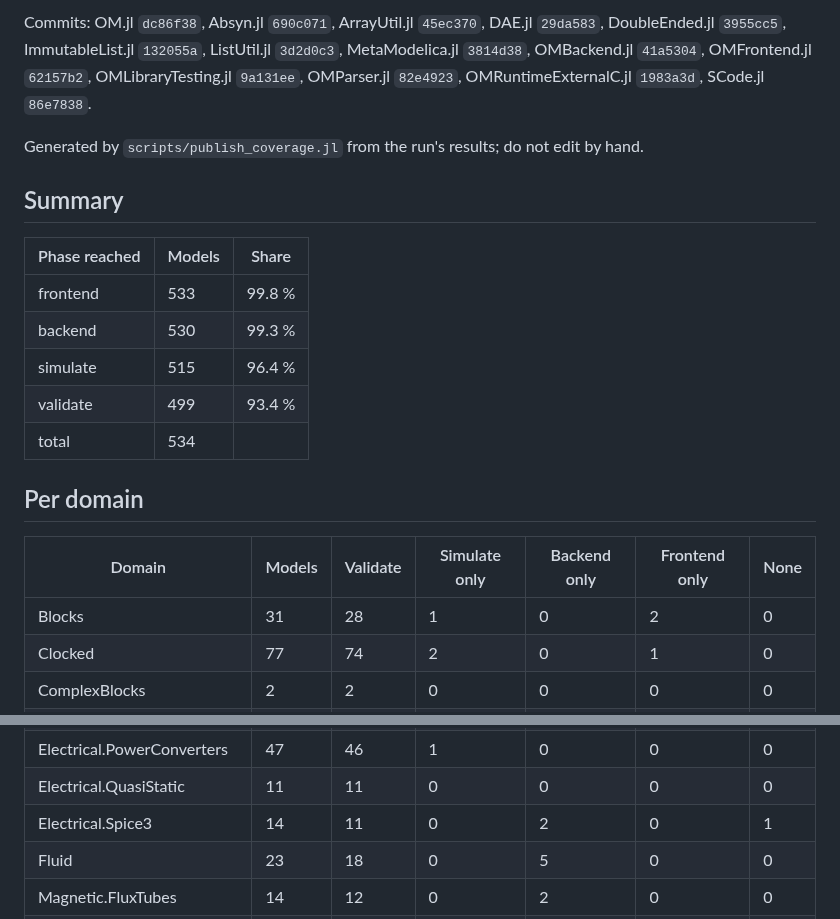
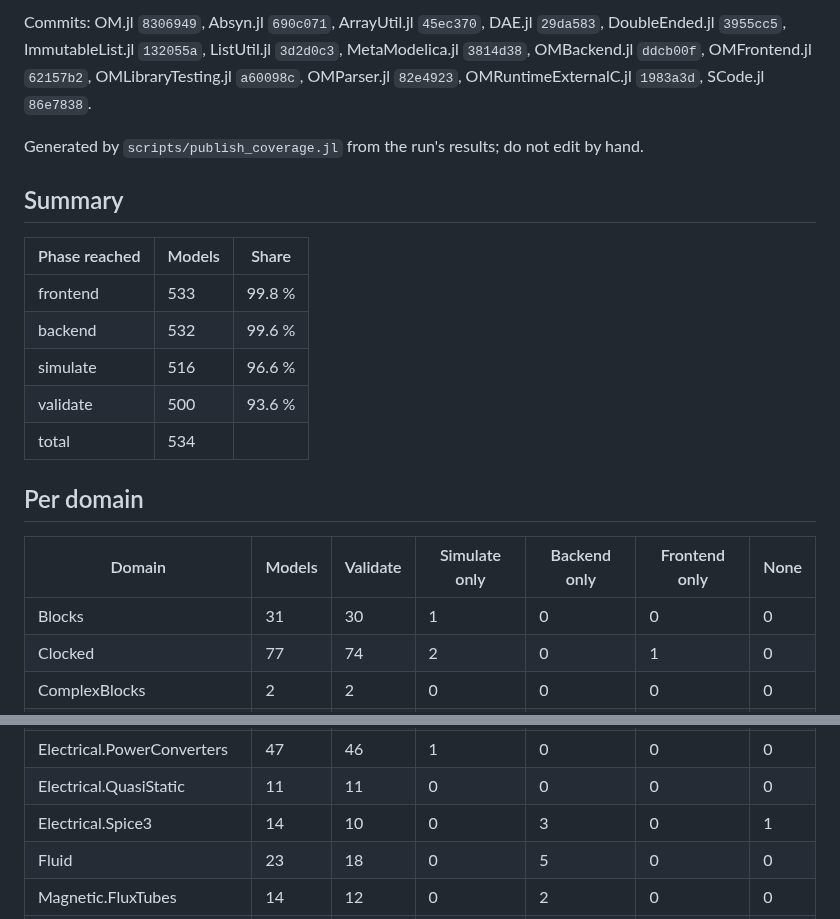
Before and after one commit to OpenModelica/OMLibraryTesting.jl, a Markdown page: docs/COVERAGE_4.1.0.md, 2 parts joined by grey strips. GitHub-like rendering.

Commit message:
Coverage of 2026-10-25, MSL 4.1.0 [skip ci]

```diff
--- a/docs/COVERAGE_4.1.0.md
+++ b/docs/COVERAGE_4.1.0.md
@@ -4,5 +4,5 @@ Measured 2026-10-24: 534 example models of the Modelica Standard Library 4.1.0,
 
-Commits: OM.jl `dc86f38`, Absyn.jl `690c071`, ArrayUtil.jl `45ec370`, DAE.jl `29da583`, DoubleEnded.jl `3955cc5`, ImmutableList.jl `132055a`, ListUtil.jl `3d2d0c3`, MetaModelica.jl `3814d38`, OMBackend.jl `41a5304`, OMFrontend.jl `62157b2`, OMLibraryTesting.jl `9a131ee`, OMParser.jl `82e4923`, OMRuntimeExternalC.jl `1983a3d`, SCode.jl `86e7838`.
+Commits: OM.jl `8306949`, Absyn.jl `690c071`, ArrayUtil.jl `45ec370`, DAE.jl `29da583`, DoubleEnded.jl `3955cc5`, ImmutableList.jl `132055a`, ListUtil.jl `3d2d0c3`, MetaModelica.jl `3814d38`, OMBackend.jl `ddcb00f`, OMFrontend.jl `62157b2`, OMLibraryTesting.jl `a60098c`, OMParser.jl `82e4923`, OMRuntimeExternalC.jl `1983a3d`, SCode.jl `86e7838`.
 
 Generated by `scripts/publish_coverage.jl` from the run's results; do not edit by hand.
 
@@ -11,16 +11,16 @@ Generated by `scripts/publish_coverage.jl` from the run's results; do not edit b
 | Phase reached | Models | Share |
 |---|---|---|
 | frontend | 533 | 99.8 % |
-| backend | 530 | 99.3 % |
-| simulate | 515 | 96.4 % |
-| validate | 499 | 93.4 % |
+| backend | 532 | 99.6 % |
+| simulate | 516 | 96.6 % |
+| validate | 500 | 93.6 % |
 | total | 534 | |
 
 ## Per domain
 
 | Domain | Models | Validate | Simulate only | Backend only | Frontend only | None |
 |---|---|---|---|---|---|---|
-| Blocks | 31 | 28 | 1 | 0 | 2 | 0 |
+| Blocks | 31 | 30 | 1 | 0 | 0 | 0 |
 | Clocked | 77 | 74 | 2 | 0 | 1 | 0 |
 | ComplexBlocks | 2 | 2 | 0 | 0 | 0 | 0 |
 | Electrical.Analog | 55 | 51 | 3 | 1 | 0 | 0 |
@@ -30,7 +30,7 @@ Generated by `scripts/publish_coverage.jl` from the run's results; do not edit b
 | Electrical.Polyphase | 5 | 5 | 0 | 0 | 0 | 0 |
 | Electrical.PowerConverters | 47 | 46 | 1 | 0 | 0 | 0 |
 | Electrical.QuasiStatic | 11 | 11 | 0 | 0 | 0 | 0 |
-| Electrical.Spice3 | 14 | 11 | 0 | 2 | 0 | 1 |
+| Electrical.Spice3 | 14 | 10 | 0 | 3 | 0 | 1 |
 | Fluid | 23 | 18 | 0 | 5 | 0 | 0 |
 | Magnetic.FluxTubes | 14 | 12 | 0 | 2 | 0 | 0 |
 | Magnetic.FundamentalWave | 27 | 25 | 2 | 0 | 0 | 0 |
```
Also changed, not shown: other parts of docs/COVERAGE_4.1.0.md (+4 -4 lines), README.md (+1 -1 lines).
